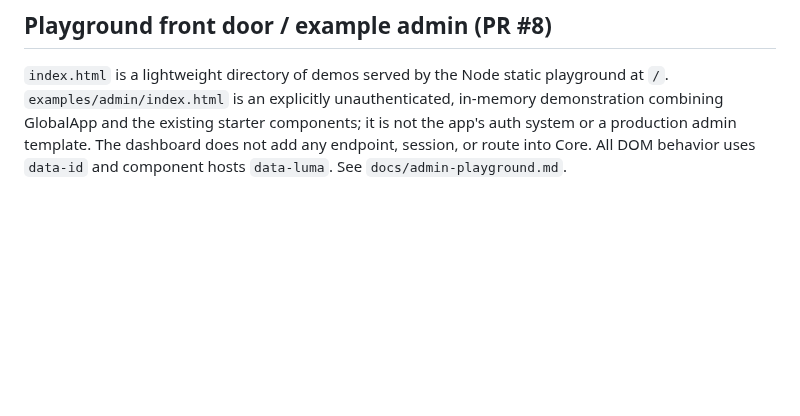
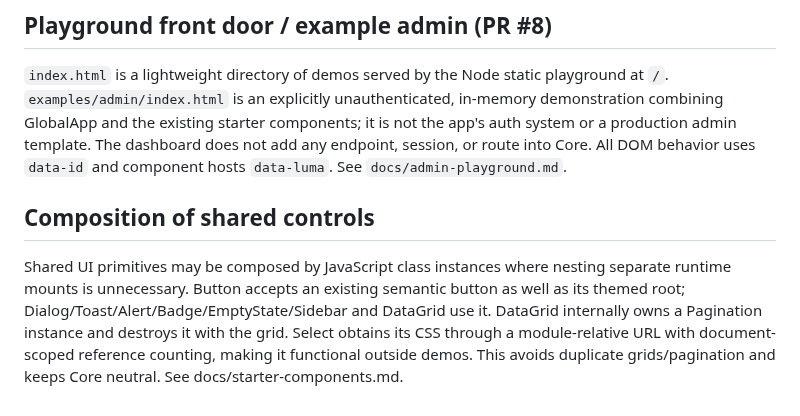
Before and after one commit to amiresp/LumaJS, a Markdown page: docs/architecture.md, the part around the change. Rendered like a GitHub page; blank space fills up the shorter version.

Commit message:
docs(main): document enforced shared UI composition

```diff
--- a/docs/architecture.md
+++ b/docs/architecture.md
@@ -50,3 +50,8 @@ Eleven additional optional components reside in `js/dependency/global/GlobalComp
 ## Playground front door / example admin (PR #8)
 
 `index.html` is a lightweight directory of demos served by the Node static playground at `/`. `examples/admin/index.html` is an explicitly unauthenticated, in-memory demonstration combining GlobalApp and the existing starter components; it is not the app's auth system or a production admin template. The dashboard does not add any endpoint, session, or route into Core. All DOM behavior uses `data-id` and component hosts `data-luma`. See `docs/admin-playground.md`.
+
+
+## Composition of shared controls
+
+Shared UI primitives may be composed by JavaScript class instances where nesting separate runtime mounts is unnecessary. Button accepts an existing semantic button as well as its themed root; Dialog/Toast/Alert/Badge/EmptyState/Sidebar and DataGrid use it. DataGrid internally owns a Pagination instance and destroys it with the grid. Select obtains its CSS through a module-relative URL with document-scoped reference counting, making it functional outside demos. This avoids duplicate grids/pagination and keeps Core neutral. See docs/starter-components.md.
```
